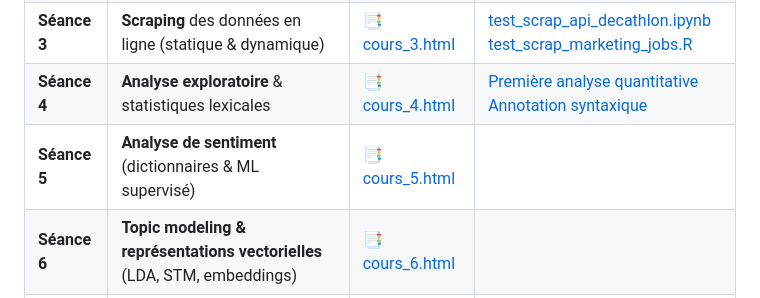
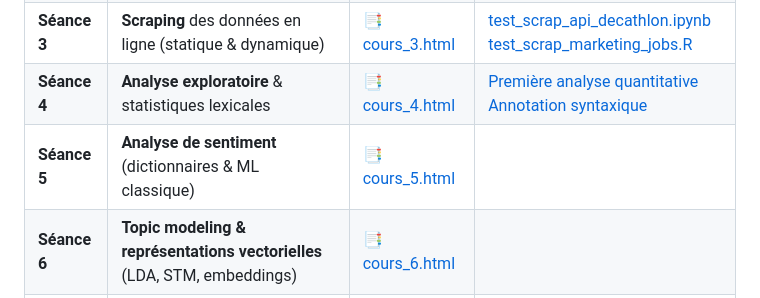
Before and after one commit to oliviercaron/etudes_qualitatives_web, a Markdown page: README.md, the part around the change. Rendered like a GitHub page.

```diff
--- a/README.md
+++ b/README.md
@@ -12,7 +12,7 @@ Ce dépôt contient les supports de cours (slides **Quarto / reveal.js**) et les
 | **Séance 2** | Introduction à **R / Python / Quarto** & traitement des données | [📑 cours_1.html](https://oliviercaron.github.io/etudes_qualitatives_web/cours_1/cours_1.html) | [Tidyverse – Manipulation de données](https://juba.github.io/tidyverse/06-tidyverse.html) <br> [Grammaire des graphiques & ggplot](https://benaventc.github.io/DataScienceBook/introduction-%C3%A0-la-grammaire-des-graphiques-et-%C3%A0-ggplot.html#introduction-%C3%A0-la-grammaire-des-graphiques-et-%C3%A0-ggplot) |
 | **Séance 3** | **Scraping** des données en ligne (statique & dynamique) | [📑 cours_3.html](https://oliviercaron.github.io/etudes_qualitatives_web/cours_3/cours_3.html) | [test_scrap_api_decathlon.ipynb](https://github.com/oliviercaron/etudes_qualitatives_web/blob/main/cours_3/test_scrap_api_decathlon.ipynb) <br> [test_scrap_marketing_jobs.R](https://github.com/oliviercaron/etudes_qualitatives_web/blob/main/cours_3/test_scrap_marketing_jobs.R) |
 | **Séance 4** | **Analyse exploratoire** & statistiques lexicales | [📑 cours_4.html](https://oliviercaron.github.io/etudes_qualitatives_web/cours_4/cours_4.html) | [Première analyse quantitative](https://benaventc.github.io/NLPBook/une-premi%C3%A8re-analyse-quantitative.html) <br> [Annotation syntaxique](https://oliviercaron.github.io/systematic_lit_review/nlp_techniques.html) |
-| **Séance 5** | **Analyse de sentiment** (dictionnaires & ML supervisé) | [📑 cours_5.html](https://oliviercaron.github.io/etudes_qualitatives_web/cours_5/cours_5.html) | |
+| **Séance 5** | **Analyse de sentiment** (dictionnaires & ML classique) | [📑 cours_5.html](https://oliviercaron.github.io/etudes_qualitatives_web/cours_5/cours_5.html) | |
 | **Séance 6** | **Topic modeling & représentations vectorielles** (LDA, STM, embeddings) | [📑 cours_6.html](https://oliviercaron.github.io/etudes_qualitatives_web/cours_6/cours_6.html) | |
 | **Séance 7** | **Transformers & LLMs** appliqués au marketing digital | [📑 cours_7.html](https://oliviercaron.github.io/etudes_qualitatives_web/cours_7/cours_7.html) | |
 
```
